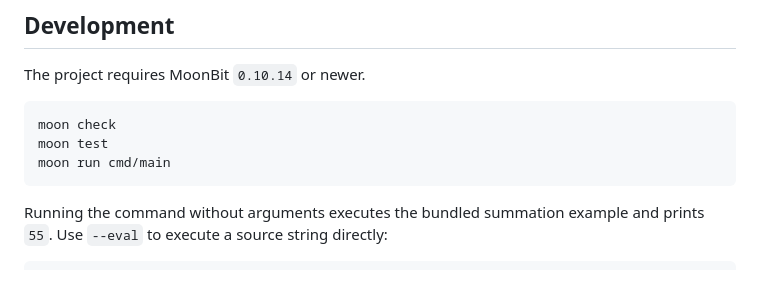
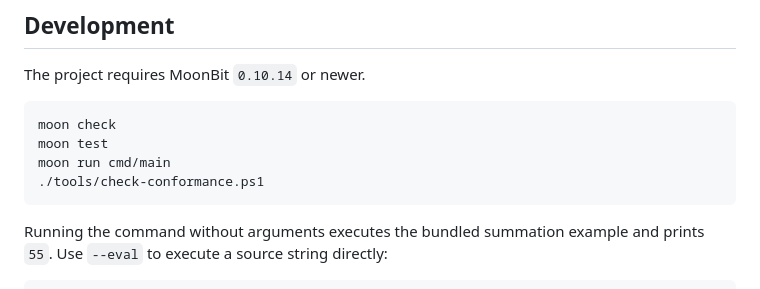
Before and after one commit to wdgodghl/moonwren, a Markdown page: README.md, the part around the change. GitHub-like rendering.

Commit message:
docs: make Wren reference checks reproducible

````diff
--- a/README.md
+++ b/README.md
@@ -45,6 +45,7 @@ The project requires MoonBit `0.10.14` or newer.
 moon check
 moon test
 moon run cmd/main
+./tools/check-conformance.ps1
 ```
 
 Running the command without arguments executes the bundled summation example
````
Also changed, not shown: docs/wren-0.4-conformance.md (+12 -3 lines).
